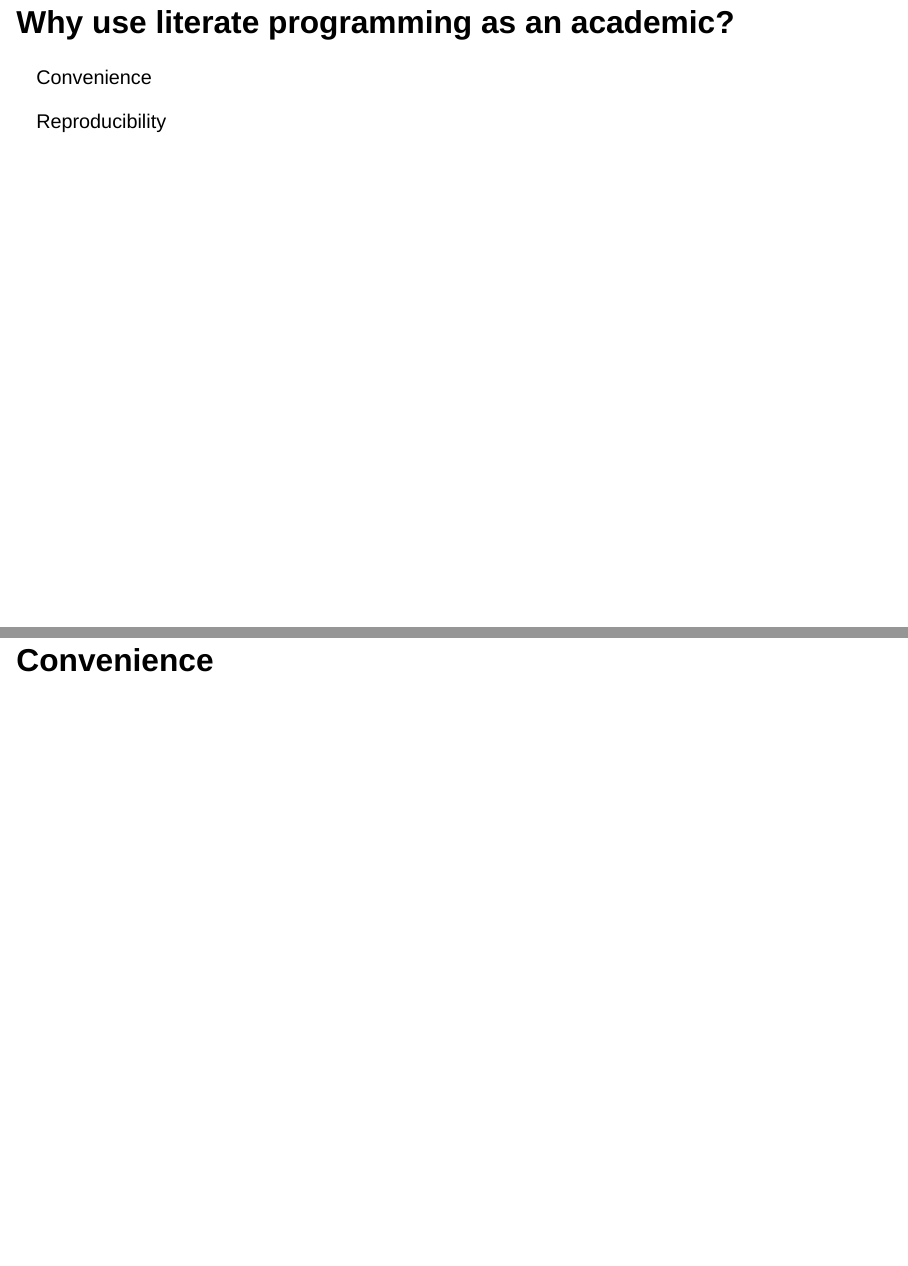
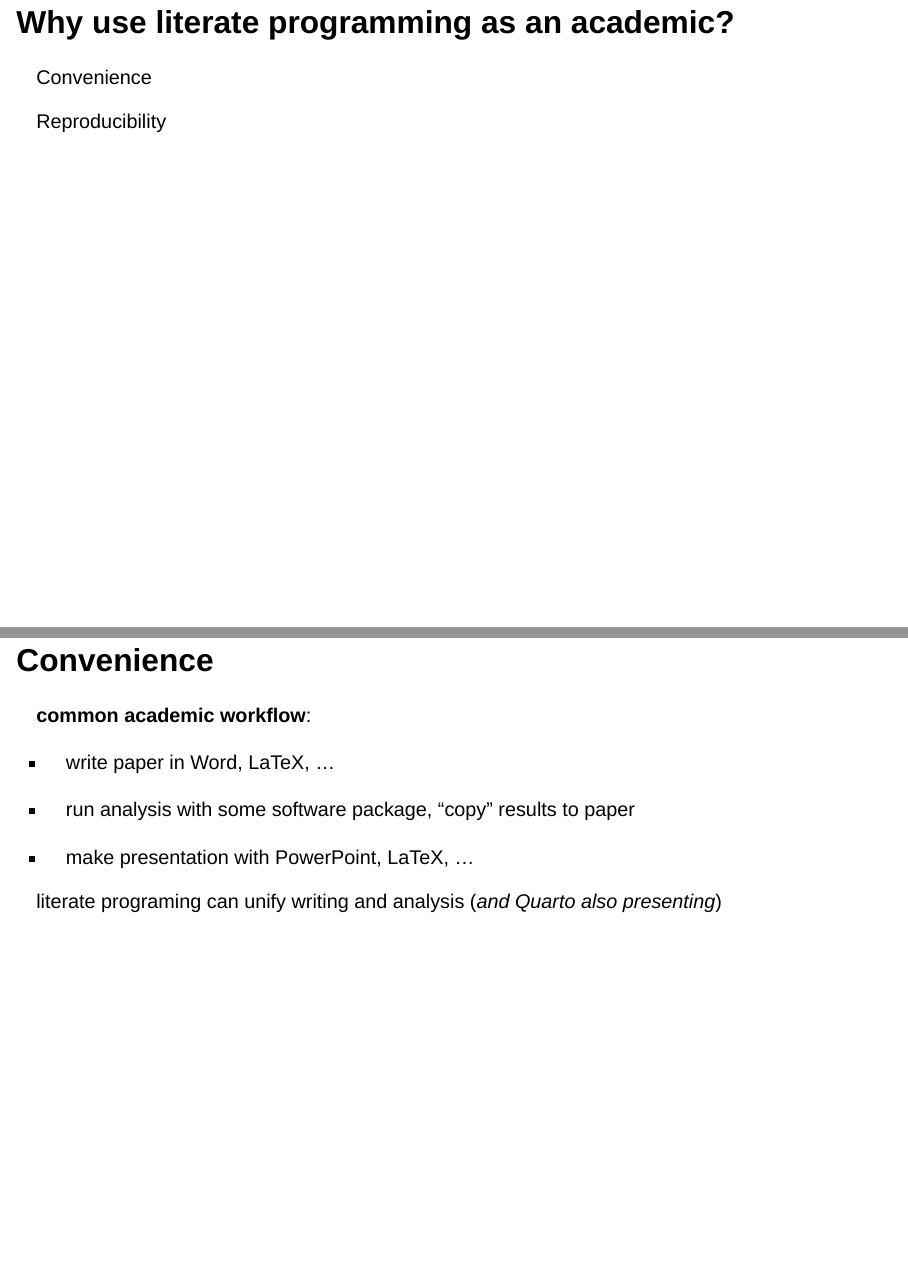
Before and after one commit to gesiscss/quarto-workshop, a Quarto document (material/01_introduction.qmd): pages 4 and 5 of 10, joined at a grey line. Rendered offline with R 4.5, knitr and Pandoc in place of Quarto, with nearby package versions; drawn as Slidy slides in place of the format the file asks for.

Commit message:
trigger rebuild again again

```diff
--- a/material/01_introduction.qmd
+++ b/material/01_introduction.qmd
@@ -56,6 +56,18 @@ Reproducibility
 
 ## Convenience
 
+**common academic workflow**:
+
+- write paper in Word, LaTeX, ...
+
+- run analysis with some software package, "copy" results to paper
+
+- make presentation with PowerPoint, LaTeX, ...
+
+. . .
+
+literate programing can unify writing and analysis (*and Quarto also presenting*)
+
 ## Reproducibility
 
 ## History
```
